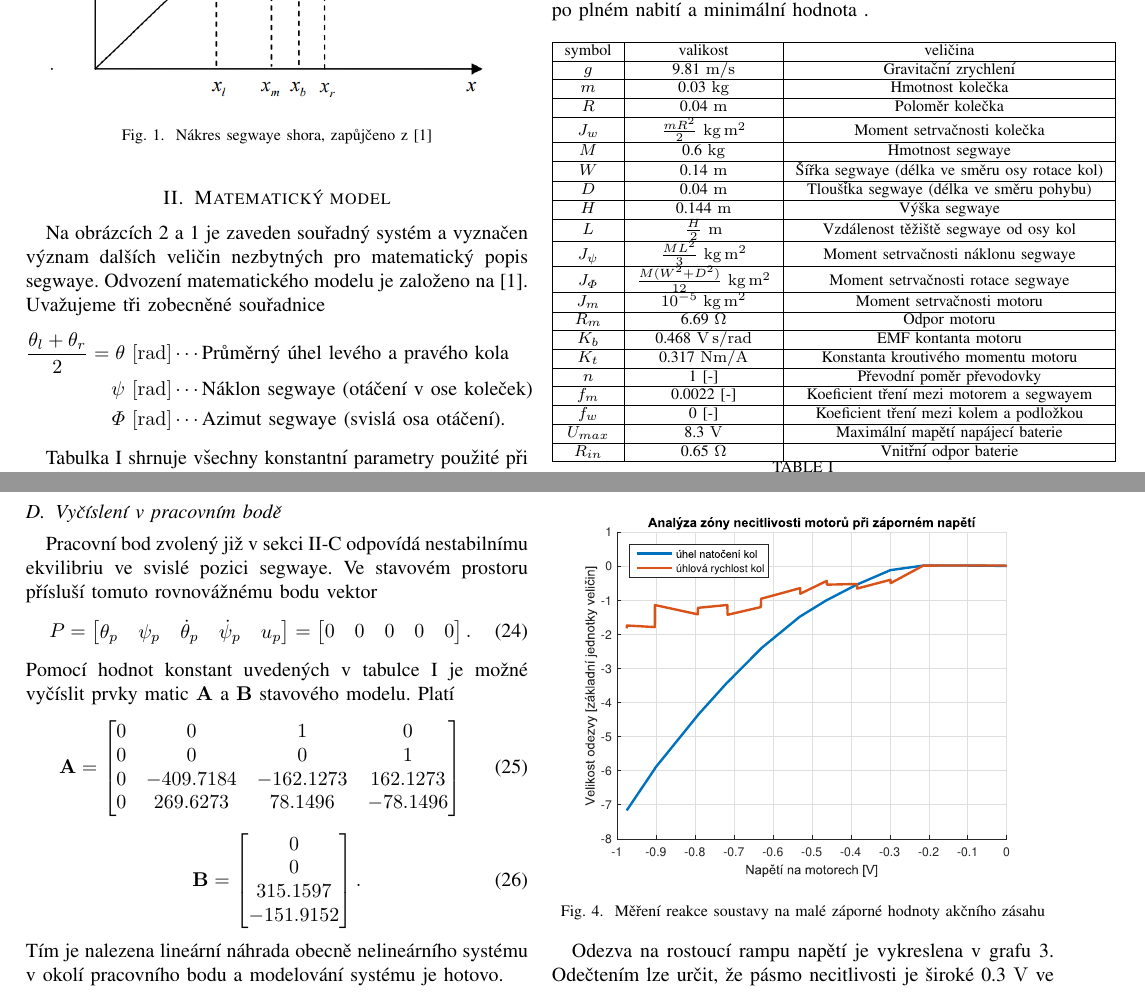
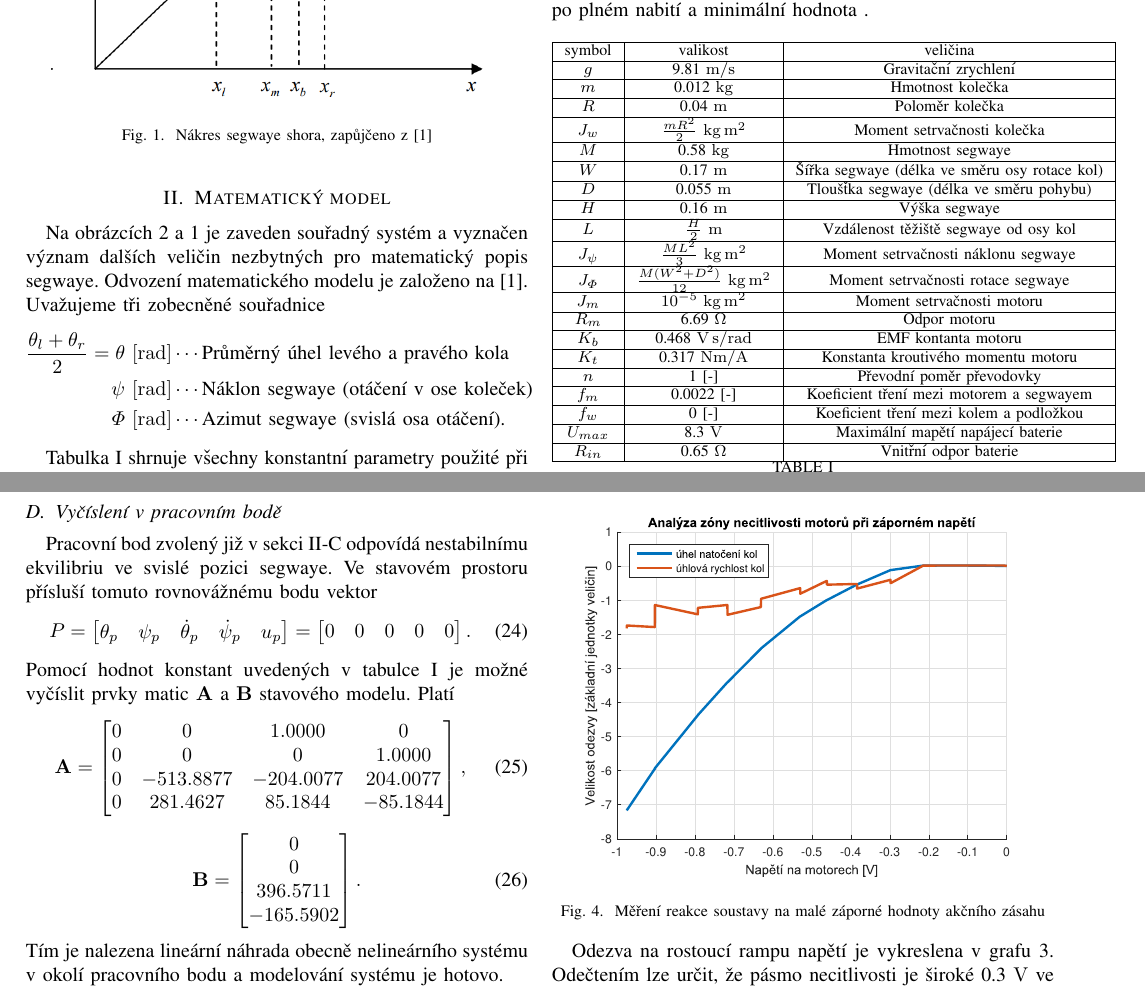
Before and after one commit to vmichal/ARI, a LaTeX problem sheet (semestral_assignment/zprava.tex): two parts of pages 1 and 3 of 4, joined at a grey line, cut so that both start at the same text. Compiled offline with pdfLaTeX.

Commit message:
Updated constants (dimenstions and weight of the robot)

```diff
--- a/semestral_assignment/zprava.tex
+++ b/semestral_assignment/zprava.tex
@@ -76,13 +76,13 @@ a minimální hodnota .
         \hline
         symbol & valikost & veličina \\\hline
         $ g $ & 9.81 \si{m/s} & Gravitační zrychlení \\\hline
-        $ m $ & 0.03 \si{kg} & Hmotnost kolečka \\\hline
+        $ m $ & 0.012 \si{kg} & Hmotnost kolečka \\\hline
         $ R $ & 0.04 \si{m }& Poloměr kolečka \\\hline
         $ J_w $ & $\frac{mR^2}{2}$ \si{kg . m^2} & Moment setrvačnosti kolečka \\\hline
-        $ M $ & 0.6   \si{kg} & Hmotnost segwaye \\\hline
-        $ W $ & 0.14  \si{ m} & Šířka segwaye (délka ve směru osy rotace kol) \\\hline
-        $ D $ & 0.04  \si{ m} & Tloušťka segwaye (délka ve směru pohybu) \\\hline
-        $ H $ & 0.144 \si{m }& Výška  segwaye \\\hline
+        $ M $ & 0.58   \si{kg} & Hmotnost segwaye \\\hline
+        $ W $ & 0.17  \si{ m} & Šířka segwaye (délka ve směru osy rotace kol) \\\hline
+        $ D $ & 0.055  \si{ m} & Tloušťka segwaye (délka ve směru pohybu) \\\hline
+        $ H $ & 0.16 \si{m }& Výška  segwaye \\\hline
         $ L $ & $\frac{H}{2}$ \si{m} & Vzdálenost těžiště segwaye od osy kol \\\hline
         $ J_\psi $ & $\frac{ML^2}{3}$ \si{kg . m^2} & Moment setrvačnosti náklonu segwaye\\\hline
         $ J_\varPhi $ & $\frac{M(W^2 + D^2)}{12}$ \si{kg . m^2} & Moment setrvačnosti rotace segwaye \\\hline
@@ -333,15 +333,15 @@ Ve stavovém prostoru přísluší tomuto rovnovážnému bodu vektor
 Pomocí hodnot konstant uvedených v tabulce \ref{tab:konstanty} je možné vyčíslit prvky matic $\mathbf{A}$ a $\mathbf{B}$ stavového modelu. Platí
 \begin{equation}
         \mathbf{A} = \begin{bmatrix}
-            0 & 0 & 1 & 0 \\
-            0 & 0 & 0 & 1 \\
-            0 & -409.7184 & -162.1273 & 162.1273 \\
-            0 & 269.6273 & 78.1496 & -78.1496
-        \end{bmatrix}
+            0 &        0 &    1.0000 &        0 \\
+            0 &        0 &         0 &   1.0000 \\
+            0 &-513.8877 & -204.0077 & 204.0077 \\
+            0 & 281.4627 &   85.1844 & -85.1844
+        \end{bmatrix},
     \end{equation}
     \begin{equation}
         \mathbf{B} = \begin{bmatrix}
-            0 \\ 0 \\ 315.1597 \\ -151.9152
+            0 \\ 0 \\   396.5711 \\-165.5902
         \end{bmatrix}.
     \end{equation}
 Tím je nalezena lineární náhrada obecně nelineárního systému v okolí pracovního bodu a modelování systému je hotovo.
```
Also changed, not shown: 1 other file.
